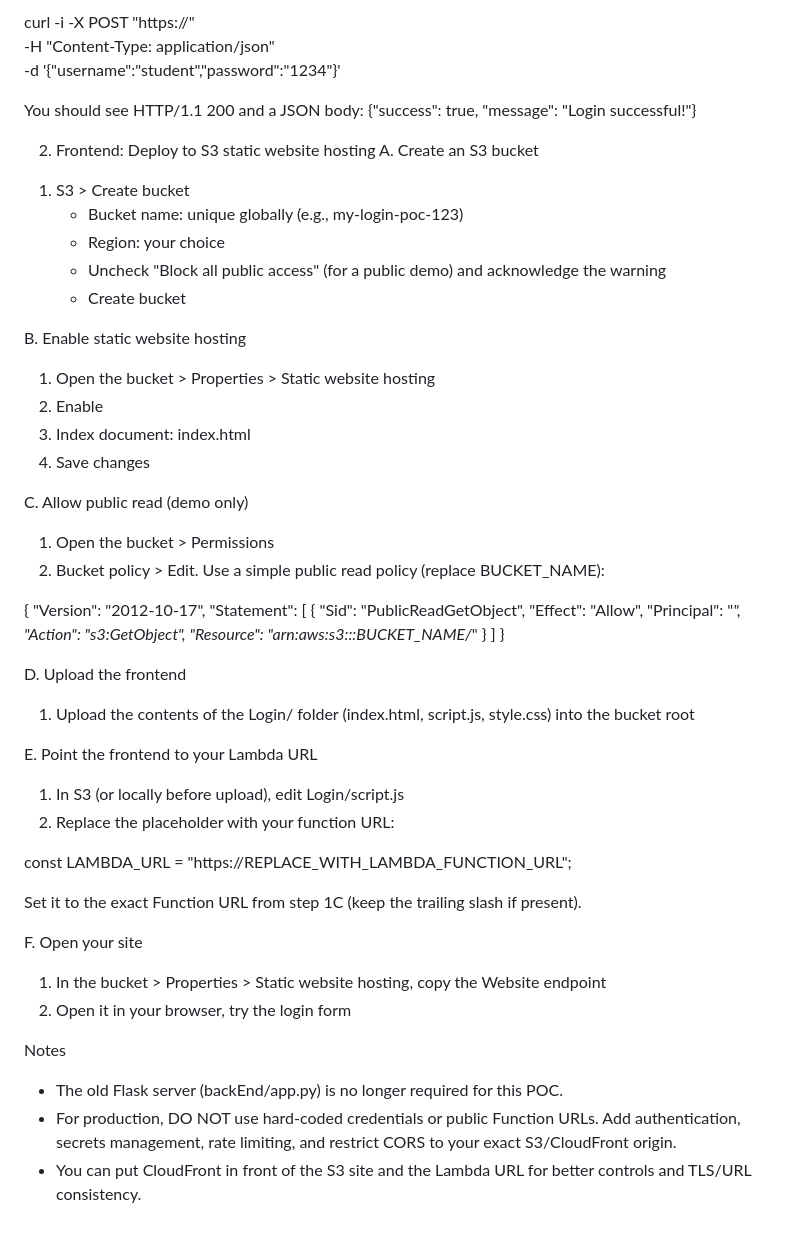
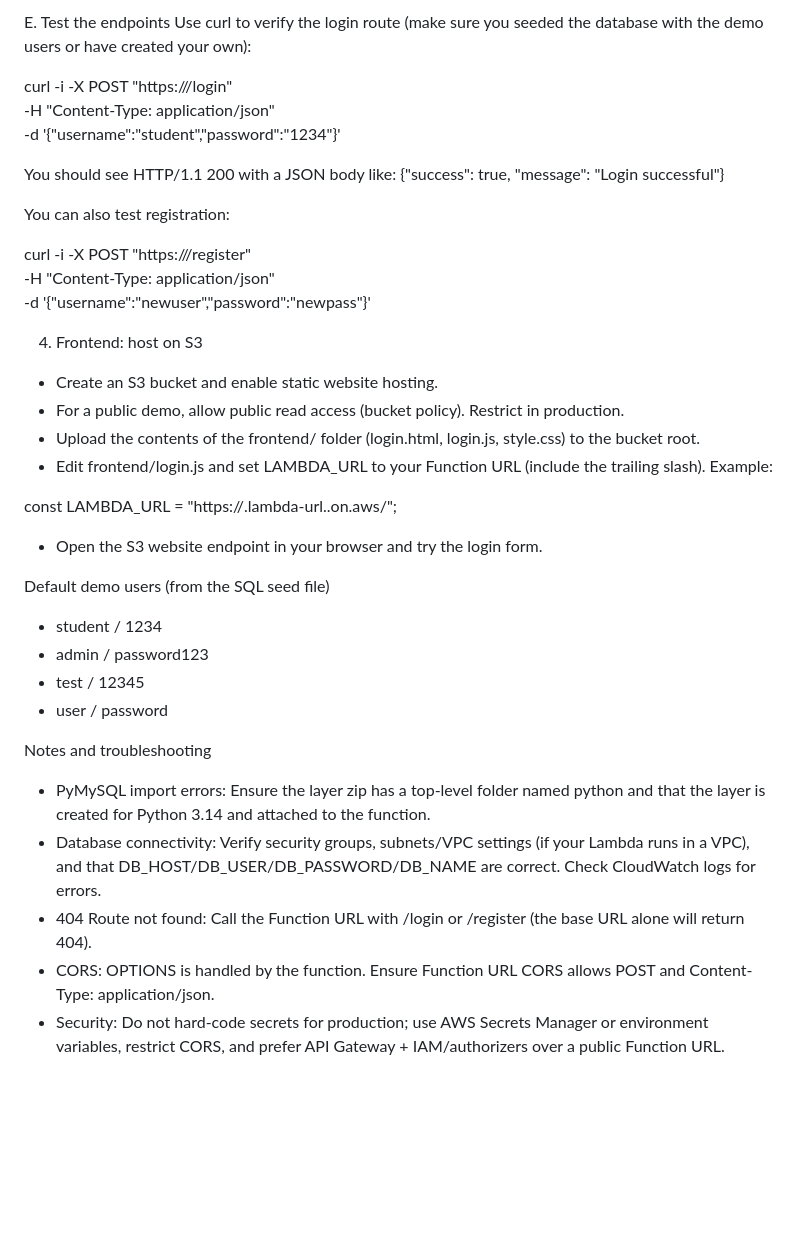
Before and after one commit to Winter-2026-CSD-425-Group-2/Login, a Markdown page: README.md, the part around one of its changes. Rendered like a GitHub page; blank space fills up the shorter version.

```diff
--- a/README.md
+++ b/README.md
@@ -44,57 +72,38 @@ Use curl to verify:
 
-curl -i -X POST "https://<your-function-url>" \
+E. Test the endpoints
+Use curl to verify the login route (make sure you seeded the database with the demo users or have created your own):
+
+curl -i -X POST "https://<your-function-url>/login" \
   -H "Content-Type: application/json" \
   -d '{"username":"student","password":"1234"}'
 
-You should see HTTP/1.1 200 and a JSON body: {"success": true, "message": "Login successful!"}
+You should see HTTP/1.1 200 with a JSON body like: {"success": true, "message": "Login successful"}
 
-2) Frontend: Deploy to S3 static website hosting
-A. Create an S3 bucket
-1. S3 > Create bucket
-   - Bucket name: unique globally (e.g., my-login-poc-123)
-   - Region: your choice
-   - Uncheck "Block all public access" (for a public demo) and acknowledge the warning
-   - Create bucket
+You can also test registration:
 
-B. Enable static website hosting
-1. Open the bucket > Properties > Static website hosting
-2. Enable
-3. Index document: index.html
-4. Save changes
+curl -i -X POST "https://<your-function-url>/register" \
+  -H "Content-Type: application/json" \
+  -d '{"username":"newuser","password":"newpass"}'
 
-C. Allow public read (demo only)
-1. Open the bucket > Permissions
-2. Bucket policy > Edit. Use a simple public read policy (replace BUCKET_NAME):
+4) Frontend: host on S3
+- Create an S3 bucket and enable static website hosting.
+- For a public demo, allow public read access (bucket policy). Restrict in production.
+- Upload the contents of the frontend/ folder (login.html, login.js, style.css) to the bucket root.
+- Edit frontend/login.js and set LAMBDA_URL to your Function URL (include the trailing slash). Example:
 
-{
-  "Version": "2012-10-17",
-  "Statement": [
-    {
-      "Sid": "PublicReadGetObject",
-      "Effect": "Allow",
-      "Principal": "*",
-      "Action": "s3:GetObject",
-      "Resource": "arn:aws:s3:::BUCKET_NAME/*"
-    }
-  ]
-}
+const LAMBDA_URL = "https://<id>.lambda-url.<region>.on.aws/";
 
-D. Upload the frontend
-1. Upload the contents of the Login/ folder (index.html, script.js, style.css) into the bucket root
+- Open the S3 website endpoint in your browser and try the login form.
 
-E. Point the frontend to your Lambda URL
-1. In S3 (or locally before upload), edit Login/script.js
-2. Replace the placeholder with your function URL:
+Default demo users (from the SQL seed file)
+- student / 1234
+- admin / password123
+- test / 12345
+- user / password
 
-const LAMBDA_URL = "https://REPLACE_WITH_LAMBDA_FUNCTION_URL";
-
-Set it to the exact Function URL from step 1C (keep the trailing slash if present).
-
-F. Open your site
-1. In the bucket > Properties > Static website hosting, copy the Website endpoint
-2. Open it in your browser, try the login form
-
-Notes
-- The old Flask server (backEnd/app.py) is no longer required for this POC.
-- For production, DO NOT use hard-coded credentials or public Function URLs. Add authentication, secrets management, rate limiting, and restrict CORS to your exact S3/CloudFront origin.
-- You can put CloudFront in front of the S3 site and the Lambda URL for better controls and TLS/URL consistency.
+Notes and troubleshooting
+- PyMySQL import errors: Ensure the layer zip has a top-level folder named python and that the layer is created for Python 3.14 and attached to the function.
+- Database connectivity: Verify security groups, subnets/VPC settings (if your Lambda runs in a VPC), and that DB_HOST/DB_USER/DB_PASSWORD/DB_NAME are correct. Check CloudWatch logs for errors.
+- 404 Route not found: Call the Function URL with /login or /register (the base URL alone will return 404).
+- CORS: OPTIONS is handled by the function. Ensure Function URL CORS allows POST and Content-Type: application/json.
+- Security: Do not hard-code secrets for production; use AWS Secrets Manager or environment variables, restrict CORS, and prefer API Gateway + IAM/authorizers over a public Function URL.
```
Also changed, not shown: other parts of README.md (+59 -31 lines).
